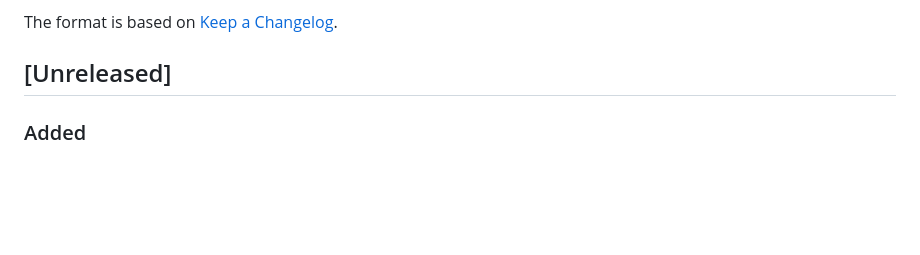
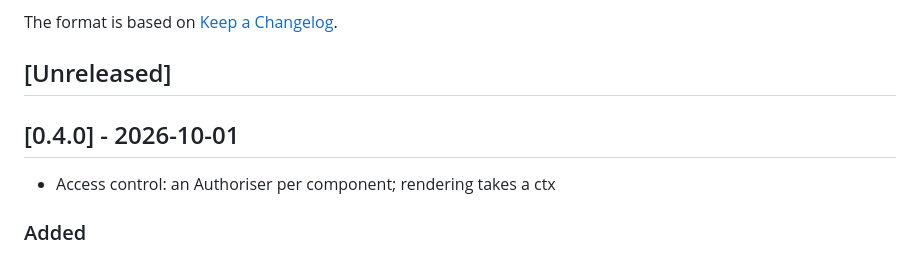
Before and after one commit to drummonds/go-dbexplorer, a Markdown page: CHANGELOG.md, the part around the change. GitHub-like rendering; blank space fills up the shorter version.

Commit message:
Update CHANGELOG for v0.4.0

```diff
--- a/CHANGELOG.md
+++ b/CHANGELOG.md
@@ -5,6 +5,10 @@ All notable changes to this project will be documented in this file.
 The format is based on [Keep a Changelog](https://keepachangelog.com/).
 
 ## [Unreleased]
+
+## [0.4.0] - 2026-10-01
+
+ - Access control: an Authoriser per component; rendering takes a ctx
 
 ### Added
 - Access control. `Explorer.Authoriser` (an `Authoriser` interface;
```
